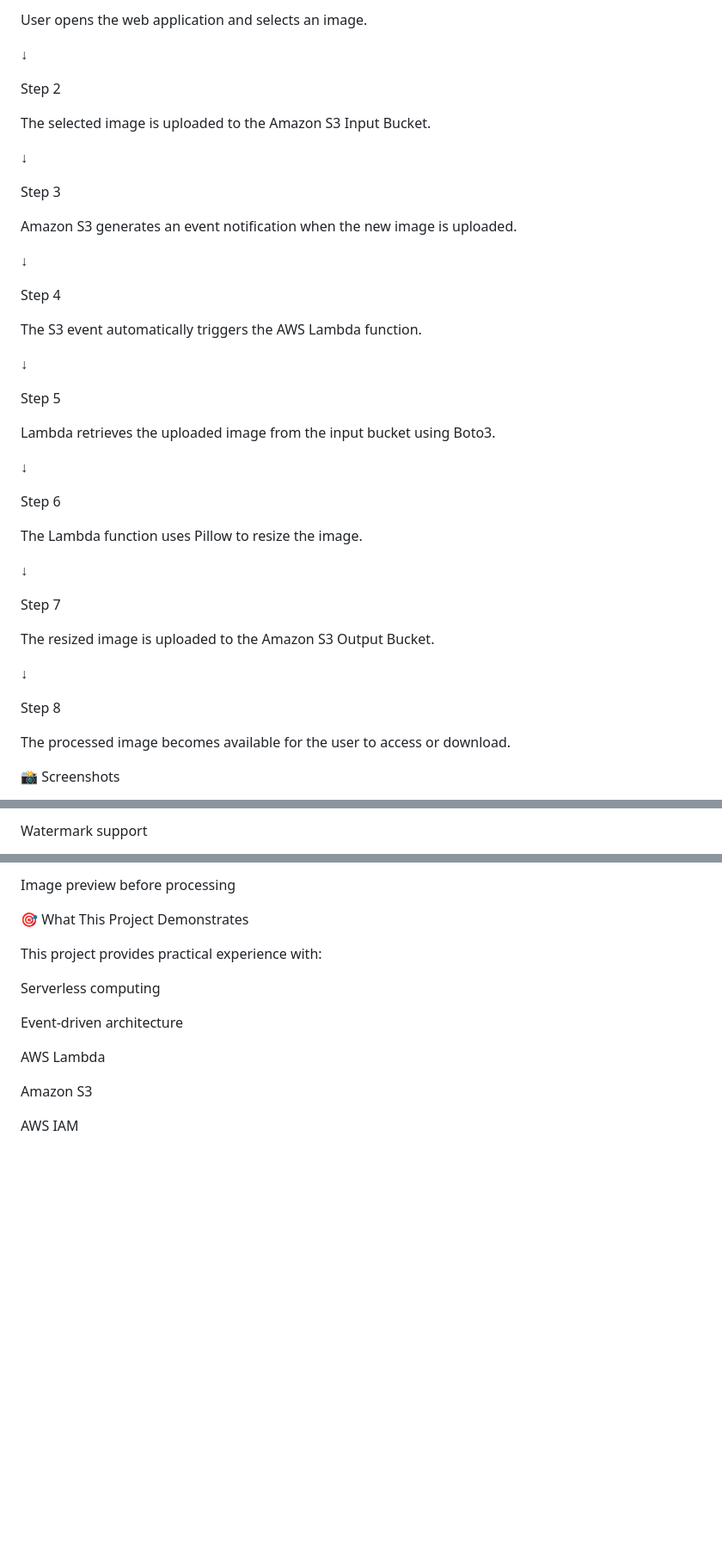
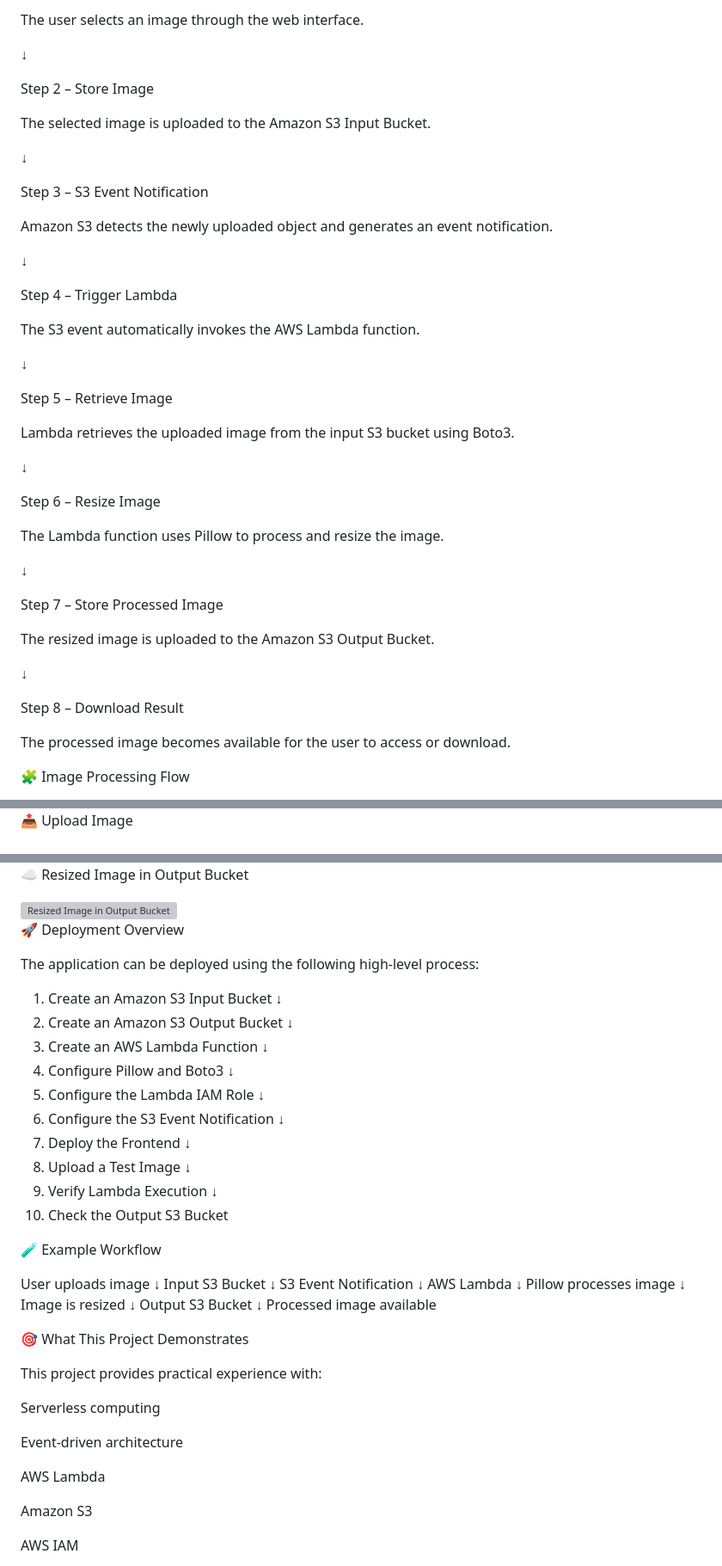
Before and after one commit to yashpatil112345-byte/-AWS-serverles-image-resizer, a Markdown page: README.md, 3 parts joined by grey strips. Shown at 86% size. GitHub-like rendering; blank space fills up the shorter version; grey boxes are pictures that could not be loaded.

```diff
--- a/README.md
+++ b/README.md
@@ -99,47 +101,47 @@ Step 1
 
-User opens the web application and selects an image.
+The user selects an image through the web interface.
 
 ↓
 
-Step 2
+Step 2 – Store Image
 
 The selected image is uploaded to the Amazon S3 Input Bucket.
 
 ↓
 
-Step 3
+Step 3 – S3 Event Notification
 
-Amazon S3 generates an event notification when the new image is uploaded.
+Amazon S3 detects the newly uploaded object and generates an event notification.
 
 ↓
 
-Step 4
+Step 4 – Trigger Lambda
 
-The S3 event automatically triggers the AWS Lambda function.
+The S3 event automatically invokes the AWS Lambda function.
 
 ↓
 
-Step 5
+Step 5 – Retrieve Image
 
-Lambda retrieves the uploaded image from the input bucket using Boto3.
+Lambda retrieves the uploaded image from the input S3 bucket using Boto3.
 
 ↓
 
-Step 6
+Step 6 – Resize Image
 
-The Lambda function uses Pillow to resize the image.
+The Lambda function uses Pillow to process and resize the image.
 
 ↓
 
-Step 7
+Step 7 – Store Processed Image
 
 The resized image is uploaded to the Amazon S3 Output Bucket.
 
 ↓
 
-Step 8
+Step 8 – Download Result
 
 The processed image becomes available for the user to access or download.
 
-📸 Screenshots
+🧩 Image Processing Flow
 
@@ -246,3 +220,3 @@ Image compression
 
-Watermark support
+📤 Upload Image
 
@@ -262,5 +236,49 @@ Drag-and-drop image upload
 
-Image preview before processing
+☁️ Resized Image in Output Bucket
+
+<img width="1817" height="862" alt="Resized Image in Output Bucket" src="https://github.com/user-attachments/assets/03cefa45-1d95-4acc-9334-646123e0de99" />
+
+🚀 Deployment Overview
+
+The application can be deployed using the following high-level process:
+
+1. Create an Amazon S3 Input Bucket
+              ↓
+2. Create an Amazon S3 Output Bucket
+              ↓
+3. Create an AWS Lambda Function
+              ↓
+4. Configure Pillow and Boto3
+              ↓
+5. Configure the Lambda IAM Role
+              ↓
+6. Configure the S3 Event Notification
+              ↓
+7. Deploy the Frontend
+              ↓
+8. Upload a Test Image
+              ↓
+9. Verify Lambda Execution
+              ↓
+10. Check the Output S3 Bucket
+
+🧪 Example Workflow
+
+User uploads image
+        ↓
+Input S3 Bucket
+        ↓
+S3 Event Notification
+        ↓
+AWS Lambda
+        ↓
+Pillow processes image
+        ↓
+Image is resized
+        ↓
+Output S3 Bucket
+        ↓
+Processed image available
 
 🎯 What This Project Demonstrates
 
```
Also changed, not shown: other parts of README.md (+115 -115 lines).
